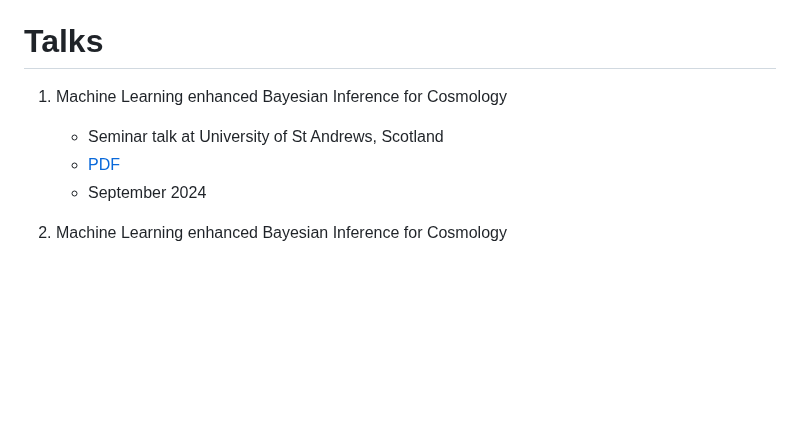
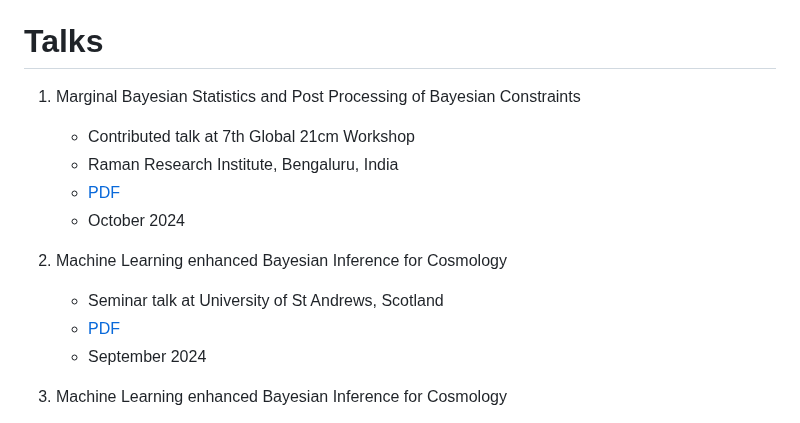
Before and after one commit to htjb/Talks, a Markdown page: README.md, the part around one of its changes. Rendered like a GitHub page; blank space fills up the shorter version.

Commit message:
adding global workshop talk to readme

```diff
--- a/README.md
+++ b/README.md
@@ -10,5 +10,11 @@
 
 # Talks
 
+1. Marginal Bayesian Statistics and Post Processing of Bayesian Constraints
+    - Contributed talk at 7th Global 21cm Workshop
+    - Raman Research Institute, Bengaluru, India
+    - [PDF](https://github.com/htjb/Talks/raw/master/Talks/7th-Global-Workshop/margarine.pdf)
+    - October 2024
+
 1. Machine Learning enhanced Bayesian Inference for Cosmology
     - Seminar talk at University of St Andrews, Scotland
```
Also changed, not shown: other parts of README.md (+1 -1 lines).
